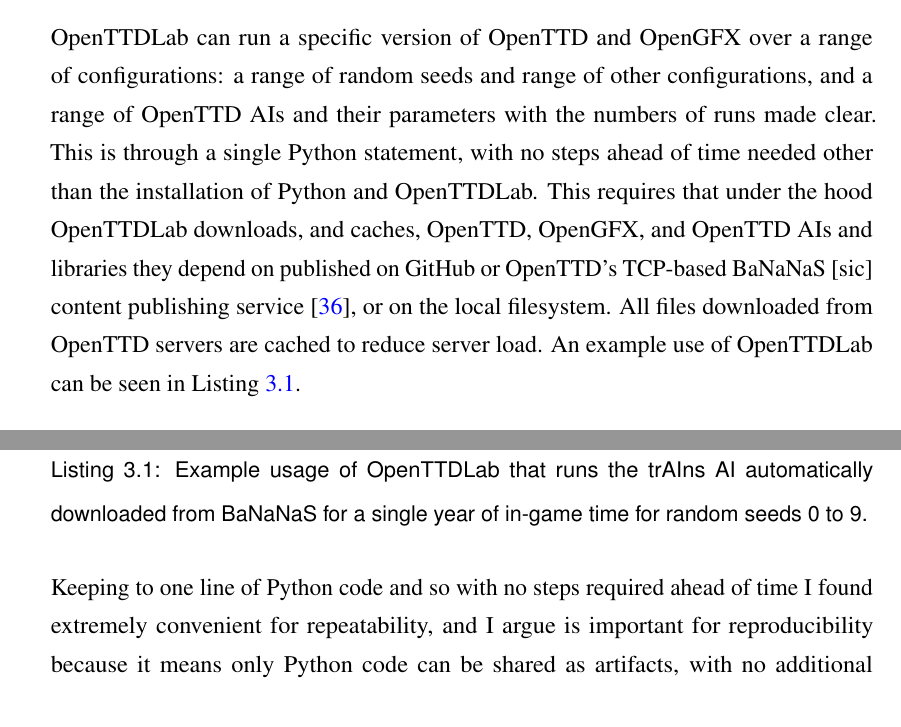
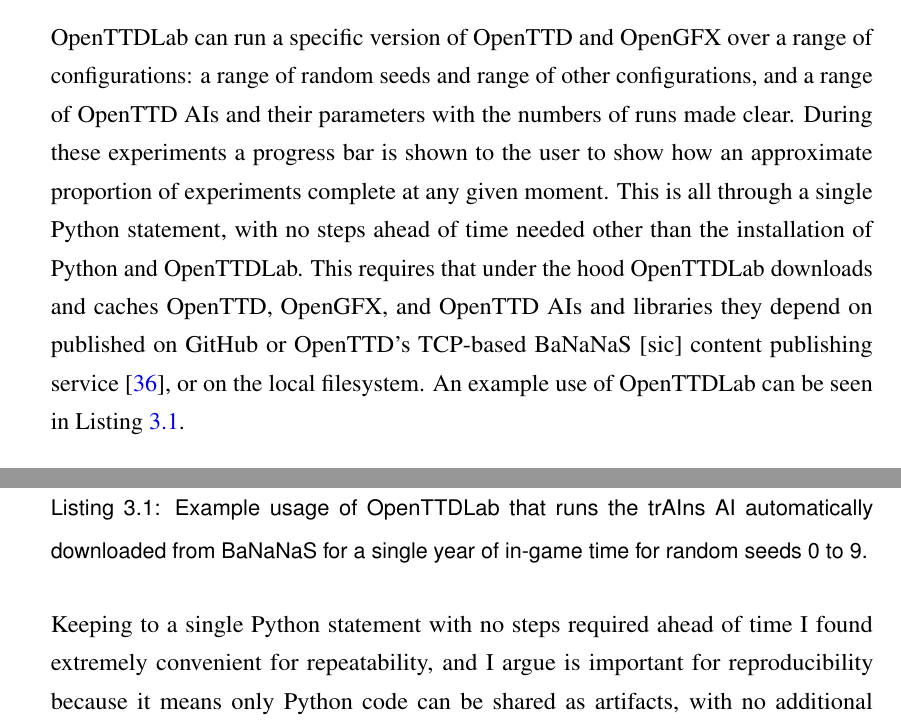
Before and after one commit to michalc/OpenTTDLab-MSc-Dissertation, a LaTeX thesis (main.tex): two parts of page 27 of 102, joined at a grey line, cut so that both start at the same text. Compiled offline with pdfLaTeX.

Commit message:
Updates from Overleaf

```diff
--- a/main.tex
+++ b/main.tex
@@ -89,8 +89,9 @@
 \lstdefinestyle{mystyle}{
     commentstyle=\color{codegreen},
     keywordstyle=\color{magenta},
-    numberstyle=\tiny\color{codegray},
+    numberstyle=\footnotesize\color{codegray},
     stringstyle=\color{codepurple},
+    numbers=left,
     basicstyle=\ttfamily\bfseries\footnotesize\linespread{0},
     breakatwhitespace=false,
     breaklines=true,
@@ -519,7 +520,7 @@
 
 \section{Feature 1: Running over a range of configurations}
 
-OpenTTDLab can run a specific version of OpenTTD and OpenGFX over a range of configurations: a range of random seeds and range of other configurations, and a range of OpenTTD AIs and their parameters with the numbers of runs made clear. This is through a single Python statement, with no steps ahead of time needed other than the installation of Python and OpenTTDLab. This requires that under the hood OpenTTDLab downloads, and caches, OpenTTD, OpenGFX, and OpenTTD AIs and libraries they depend on published on GitHub or OpenTTD's TCP-based BaNaNaS [sic] content publishing service \cite{OpenTTDBaNaNaS}, or on the local filesystem. All files downloaded from OpenTTD servers are cached to reduce server load. An example use of OpenTTDLab can be seen in Listing \ref{listing:openttdlab}.
+OpenTTDLab can run a specific version of OpenTTD and OpenGFX over a range of configurations: a range of random seeds and range of other configurations, and a range of OpenTTD AIs and their parameters with the numbers of runs made clear. During these experiments a progress bar is shown to the user to show how an approximate proportion of experiments complete at any given moment. This is all through a single Python statement, with no steps ahead of time needed other than the installation of Python and OpenTTDLab. This requires that under the hood OpenTTDLab downloads and caches OpenTTD, OpenGFX, and OpenTTD AIs and libraries they depend on published on GitHub or OpenTTD's TCP-based BaNaNaS [sic] content publishing service \cite{OpenTTDBaNaNaS}, or on the local filesystem. An example use of OpenTTDLab can be seen in Listing \ref{listing:openttdlab}.
 
 \begin{lstlisting}[label=listing:openttdlab,language=Python, caption={Example usage of OpenTTDLab that runs the trAIns AI automatically downloaded from BaNaNaS for a single year of in-game time for random seeds 0 to 9.}]
 from openttdlab import run_experiments, bananas_ai
@@ -540,7 +541,7 @@
 )
 \end{lstlisting}
 %
-Keeping to one line of Python code and so with no steps required ahead of time I found extremely convenient for repeatability, and I argue is important for reproducibility because it means only Python code can be shared as artifacts, with no additional information required other than the version of Python and OpenTTDLab; although as discussed the version of Python should not affect the results.
+Keeping to a single Python statement with no steps required ahead of time I found extremely convenient for repeatability, and I argue is important for reproducibility because it means only Python code can be shared as artifacts, with no additional information required other than the version of Python and OpenTTDLab; although as discussed the version of Python should not affect the results.
 
 \section{Feature 2: Output as lists and dictionaries}
 
```
Also changed, not shown: main.tex (2 more changed lines).
